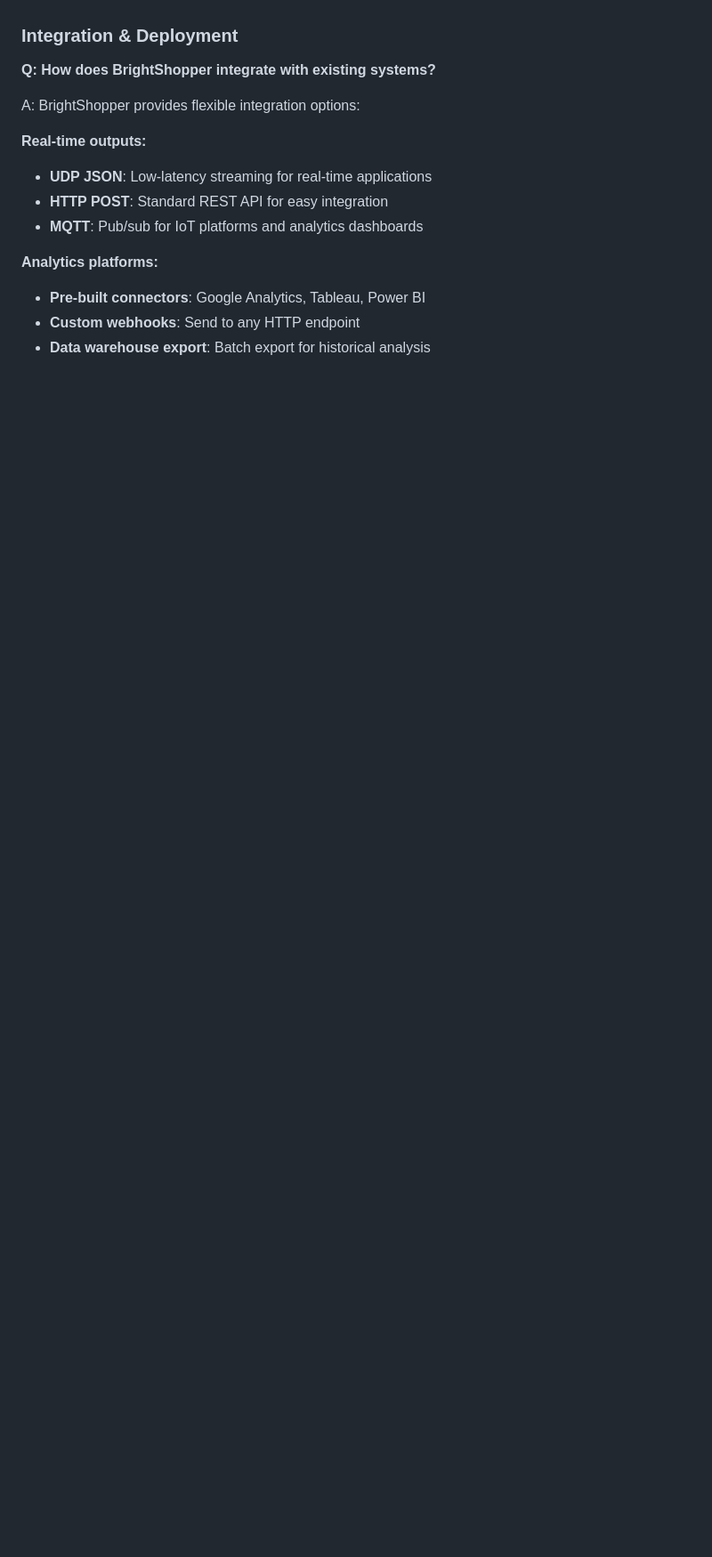
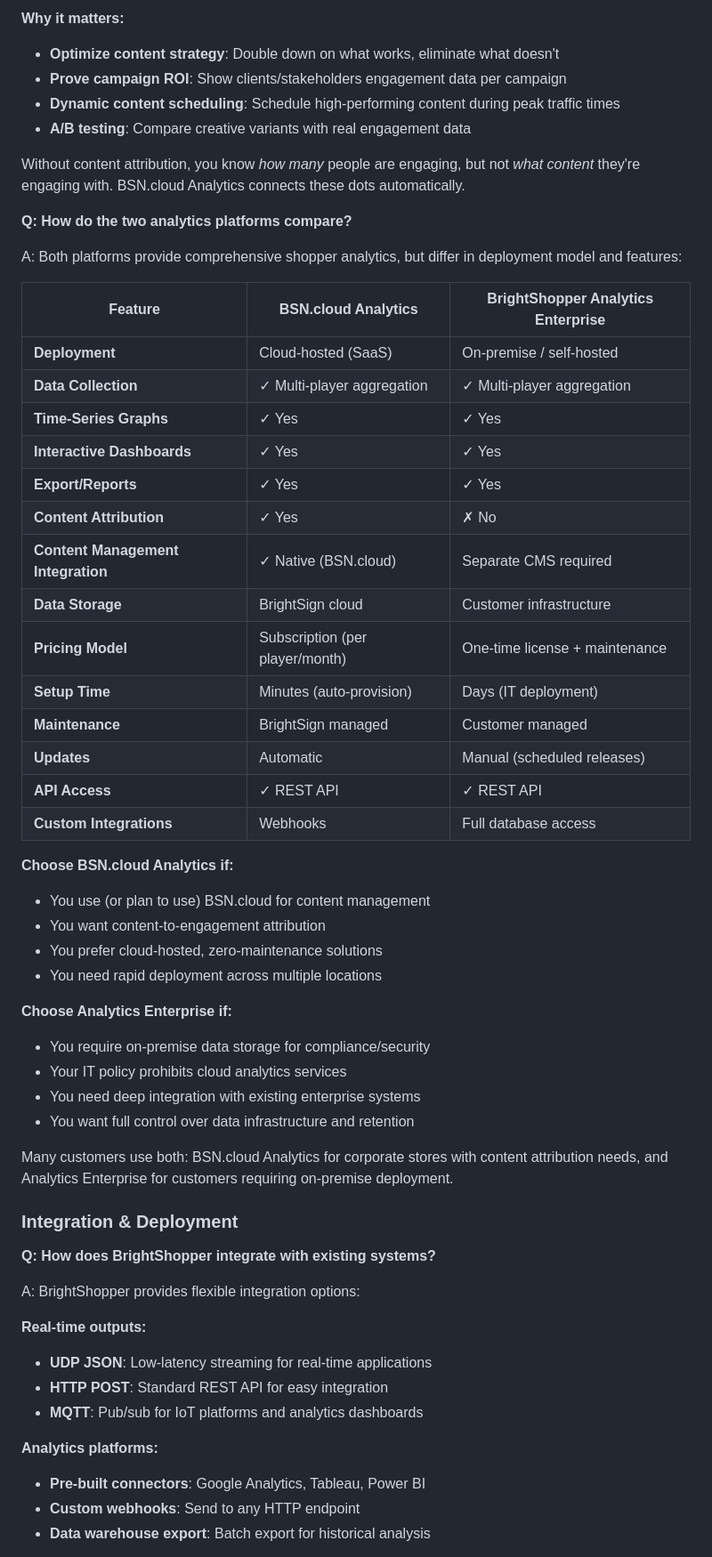
Before and after one commit to brightsign/argus-audience-measurement-extension, a Markdown page: docs/shopper-data-faq.md, the part around the change printed below. Shown: that part at 89% size. Drawn GitHub-style; blank space fills up the shorter version.

```diff
--- a/docs/shopper-data-faq.md
+++ b/docs/shopper-data-faq.md
@@ -265,3 +310,45 @@ A: Retailers see ROI through multiple channels:
+**Why it matters:**
+- **Optimize content strategy**: Double down on what works, eliminate what doesn't
+- **Prove campaign ROI**: Show clients/stakeholders engagement data per campaign
+- **Dynamic content scheduling**: Schedule high-performing content during peak traffic times
+- **A/B testing**: Compare creative variants with real engagement data
+
+Without content attribution, you know *how many* people are engaging, but not *what content* they're engaging with. BSN.cloud Analytics connects these dots automatically.
+
+**Q: How do the two analytics platforms compare?**
+
+A: Both platforms provide comprehensive shopper analytics, but differ in deployment model and features:
+
+| Feature | BSN.cloud Analytics | BrightShopper Analytics Enterprise |
+|---------|---------------------|-----------------------------------|
+| **Deployment** | Cloud-hosted (SaaS) | On-premise / self-hosted |
+| **Data Collection** | ✓ Multi-player aggregation | ✓ Multi-player aggregation |
+| **Time-Series Graphs** | ✓ Yes | ✓ Yes |
+| **Interactive Dashboards** | ✓ Yes | ✓ Yes |
+| **Export/Reports** | ✓ Yes | ✓ Yes |
+| **Content Attribution** | ✓ Yes | ✗ No |
+| **Content Management Integration** | ✓ Native (BSN.cloud) | Separate CMS required |
+| **Data Storage** | BrightSign cloud | Customer infrastructure |
+| **Pricing Model** | Subscription (per player/month) | One-time license + maintenance |
+| **Setup Time** | Minutes (auto-provision) | Days (IT deployment) |
+| **Maintenance** | BrightSign managed | Customer managed |
+| **Updates** | Automatic | Manual (scheduled releases) |
+| **API Access** | ✓ REST API | ✓ REST API |
+| **Custom Integrations** | Webhooks | Full database access |
+
+**Choose BSN.cloud Analytics if:**
+- You use (or plan to use) BSN.cloud for content management
+- You want content-to-engagement attribution
+- You prefer cloud-hosted, zero-maintenance solutions
+- You need rapid deployment across multiple locations
+
+**Choose Analytics Enterprise if:**
+- You require on-premise data storage for compliance/security
+- Your IT policy prohibits cloud analytics services
+- You need deep integration with existing enterprise systems
+- You want full control over data infrastructure and retention
+
+Many customers use both: BSN.cloud Analytics for corporate stores with content attribution needs, and Analytics Enterprise for customers requiring on-premise deployment.
 
 ### Integration & Deployment
 
```
Also changed, not shown: other parts of docs/shopper-data-faq.md (+45 -0 lines), docs/power-analysis.md (added, +390 -0 lines).
